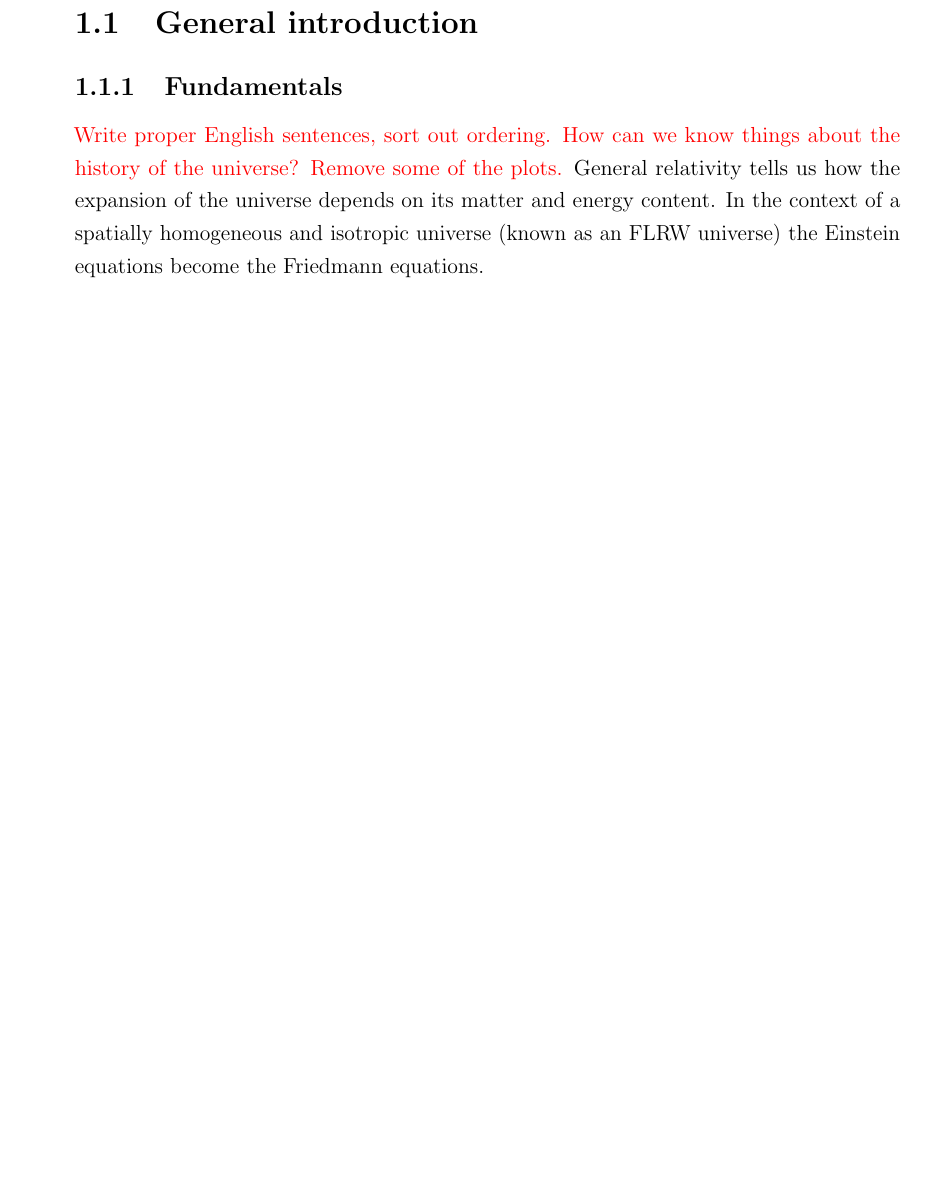
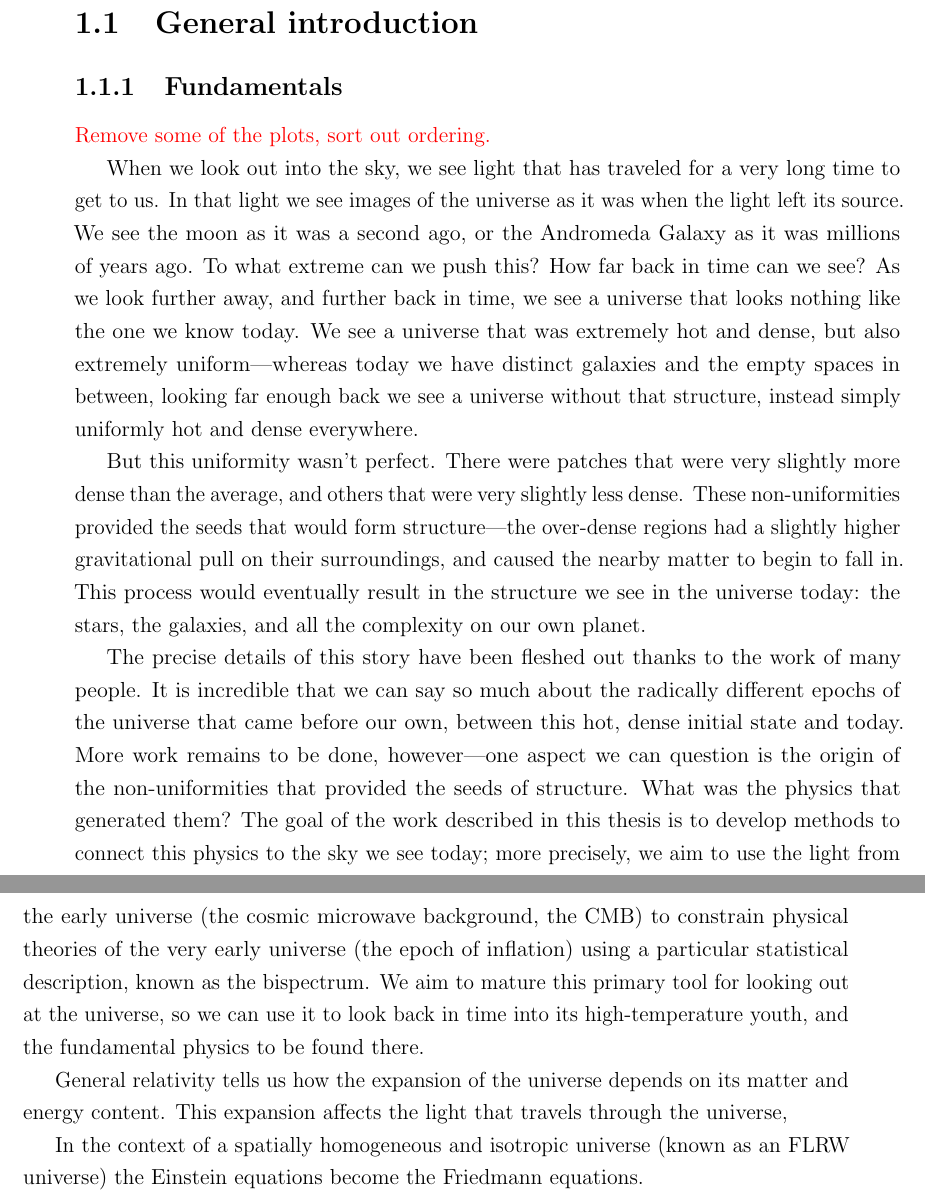
Before and after one commit to pc559/thesis, a LaTeX thesis (thesis.tex, which reads intro_chapter.tex): part of page 25 of 130 before the commit and two parts of pages 25 and 26 of 130 after it, the two joined at a grey line, cut so that both start at the same text, the shorter picture padded with empty space. Compiled offline with pdfLaTeX; a missing bibliography style is replaced by a similar one.

Commit message:
Intro prettiness

```diff
--- a/intro_chapter.tex
+++ b/intro_chapter.tex
@@ -3,10 +3,44 @@
 \section{General introduction}\label{sec:general_intro}
 %\subsection{The bispectrum}
     \subsection{Fundamentals}
-\textcolor{red}{Write proper English sentences, sort out ordering.
-How can we know things about the history of the universe? Remove some of the plots.}
+\textcolor{red}{Remove some of the plots, sort out ordering.}
+
+
+When we look out into the sky, we see light that has traveled for a very long time to get to us.
+In that light we see images of the universe as it was when the light left its source.
+We see the moon as it was a second ago, or the Andromeda Galaxy as it was millions of
+years ago. To what extreme can we push this? How far back in time can we see? As we look further
+away, and further back in time, we see a universe that looks nothing like the one we know today.
+We see a universe that was extremely hot and dense, but also extremely uniform---whereas today
+we have distinct galaxies and the empty spaces in between, looking far enough back we see a universe
+without that structure, instead simply uniformly hot and dense everywhere.
+
+
+But this uniformity wasn't perfect. There were patches that were very slightly more dense than the average,
+and others that were very slightly less dense. These non-uniformities provided the seeds that would form
+structure---the over-dense regions had a slightly higher gravitational pull on their surroundings,
+and caused the nearby matter to begin to fall in. This process would eventually result in the structure
+we see in the universe today: the stars, the galaxies, and all the complexity on our own planet.
+
+
+The precise details of this story have been fleshed out thanks to the work of many people.
+It is incredible that we can say so much about the radically different epochs of the universe that came before our own,
+between this hot, dense initial state and today.
+More work remains to be done, however---one aspect we can question is the origin of the non-uniformities
+that provided the seeds of structure. What was the physics that generated them?
+The goal of the work described in this thesis is to develop methods to connect this physics
+to the sky we see today; more precisely, we aim to use the light from the early universe (the cosmic microwave
+background, the $\cmb$)
+to constrain physical theories of the very early universe (the epoch of inflation) using a particular
+statistical description, known as the bispectrum.
+We aim to mature this primary tool for looking out at the universe, so we can use it to look
+back in time into its high-temperature youth, and the fundamental physics to be found there.
+
+
     General relativity tells us how the expansion of the universe depends
     on its matter and energy content.
+    This expansion affects the light that travels through the universe,
+
     In the context of a spatially homogeneous and isotropic universe
     (known as an FLRW universe)
     the Einstein equations become the Friedmann equations.
```
Also changed, not shown: word_counts.csv (+1 -0 lines).
